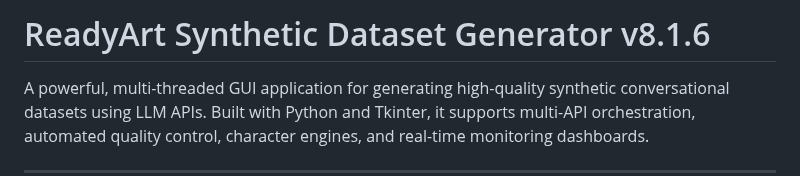
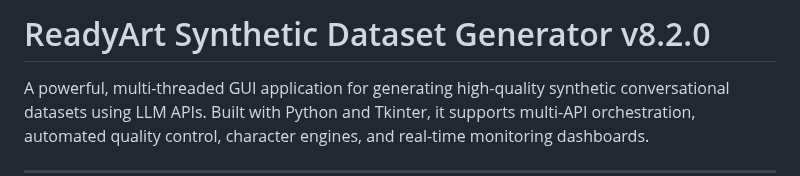
Before and after one commit to Ready-Art/Synthetic-Dataset-Generator, a Markdown page: README.md, the part around the change. Rendered like a GitHub page.

```diff
--- a/README.md
+++ b/README.md
@@ -1,4 +1,4 @@
-# ReadyArt Synthetic Dataset Generator v8.1.6
+# ReadyArt Synthetic Dataset Generator v8.2.0
 
 A powerful, multi-threaded GUI application for generating high-quality synthetic conversational datasets using LLM APIs. Built with Python and Tkinter, it supports multi-API orchestration, automated quality control, character engines, and real-time monitoring dashboards.
 
```
